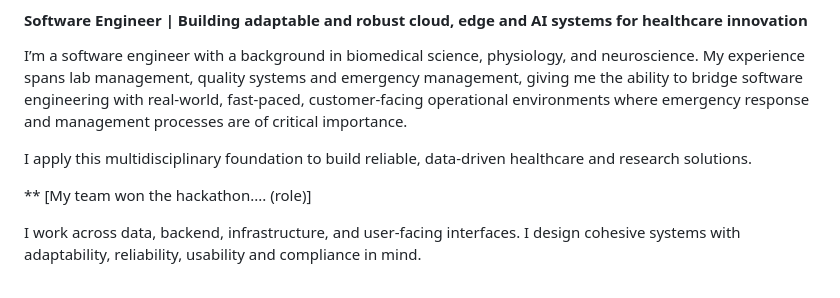
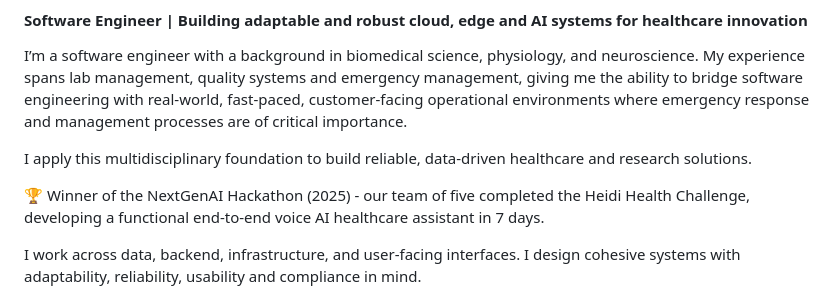
Before and after one commit to deannaspinks/deannaspinks, a Markdown page: README.md, the part around the change. Drawn GitHub-style.

Commit message:
Revise hackathon win description in README
Updated hackathon achievement details in README.

```diff
--- a/README.md
+++ b/README.md
@@ -6,7 +6,7 @@ I’m a software engineer with a background in biomedical science, physiology, a
 
 I apply this multidisciplinary foundation to build reliable, data-driven healthcare and research solutions.
 
-** [My team won the hackathon.... (role)]
+🏆 Winner of the NextGenAI Hackathon (2025) - our team of five completed the Heidi Health Challenge, developing a functional end-to-end voice AI healthcare assistant in 7 days.
 
 I work across data, backend, infrastructure, and user-facing interfaces. I design cohesive systems with adaptability, reliability, usability and compliance in mind.
 
```
